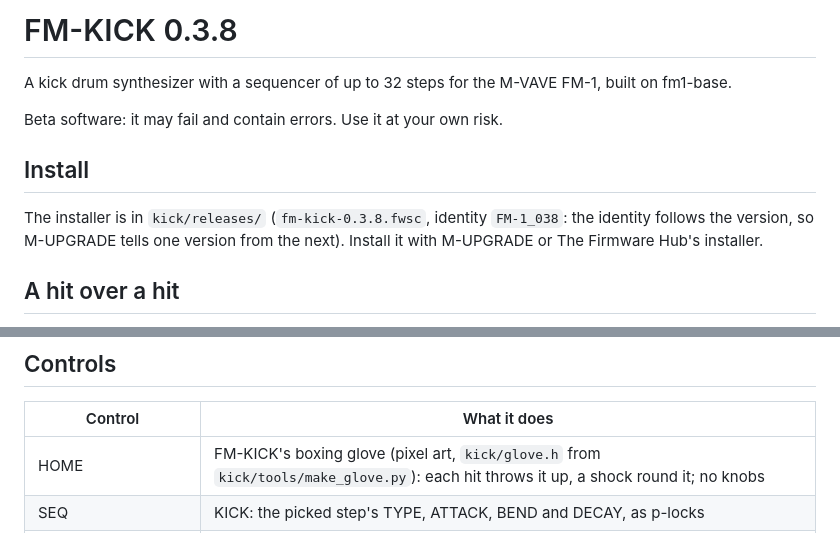
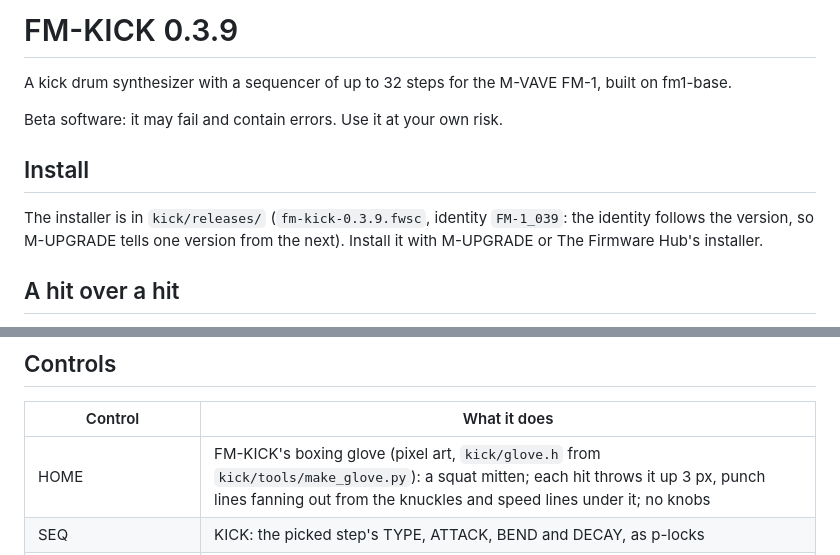
Before and after one commit to davidamomusic/fm-kick, a Markdown page: kick/README.md, 2 parts joined by grey strips. GitHub-like rendering.

```diff
--- a/kick/README.md
+++ b/kick/README.md
@@ -1,4 +1,4 @@
-# FM-KICK 0.3.8
+# FM-KICK 0.3.9
 
 A kick drum synthesizer with a sequencer of up to 32 steps for the M-VAVE FM-1, built on fm1-base.
 
@@ -6,7 +6,7 @@ Beta software: it may fail and contain errors. Use it at your own risk.
 
 ## Install
 
-The installer is in `kick/releases/` (`fm-kick-0.3.8.fwsc`, identity `FM-1_038`: the identity follows the version, so
+The installer is in `kick/releases/` (`fm-kick-0.3.9.fwsc`, identity `FM-1_039`: the identity follows the version, so
 M-UPGRADE tells one version from the next). Install it with M-UPGRADE or The Firmware Hub's installer.
 
 ## A hit over a hit
@@ -95,7 +95,7 @@ One rack for every pattern, on two FX pages (SELECT goes from one to the other):
 
 | Control | What it does |
 |---|---|
-| HOME | FM-KICK's boxing glove (pixel art, `kick/glove.h` from `kick/tools/make_glove.py`): each hit throws it up, a shock round it; no knobs |
+| HOME | FM-KICK's boxing glove (pixel art, `kick/glove.h` from `kick/tools/make_glove.py`): a squat mitten; each hit throws it up 3 px, punch lines fanning out from the knuckles and speed lines under it; no knobs |
 | SEQ | KICK: the picked step's TYPE, ATTACK, BEND and DECAY, as p-locks |
 | ARP | GENERATE (ALGORITHM picks the generator, the knobs shape it), TRIG (length, division, direction: FWD, REV, PING, RAND, WANDER; swing) and FEEL (tempo, probability, humanize, NUDGE: the whole sequence a step later or earlier a click, round, its locks and a generator's steps with it) |
 | EDIT | the kick's pages, one after another, then STORE; ENV goes to AMP; the waveform shows the pattern's kick, the step playing while the sequencer runs (with its locks), or a step held or picked with OCT+ |
```
Also changed, not shown: kick/docs/screens/s_home.png, kick/docs/screens/v_home.png, 6 other files.
